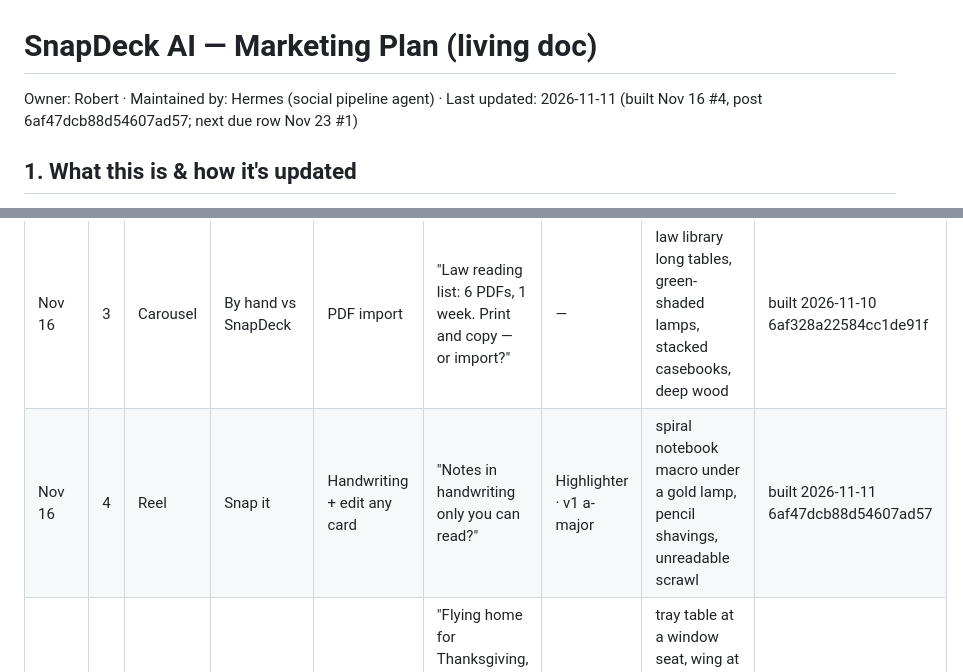
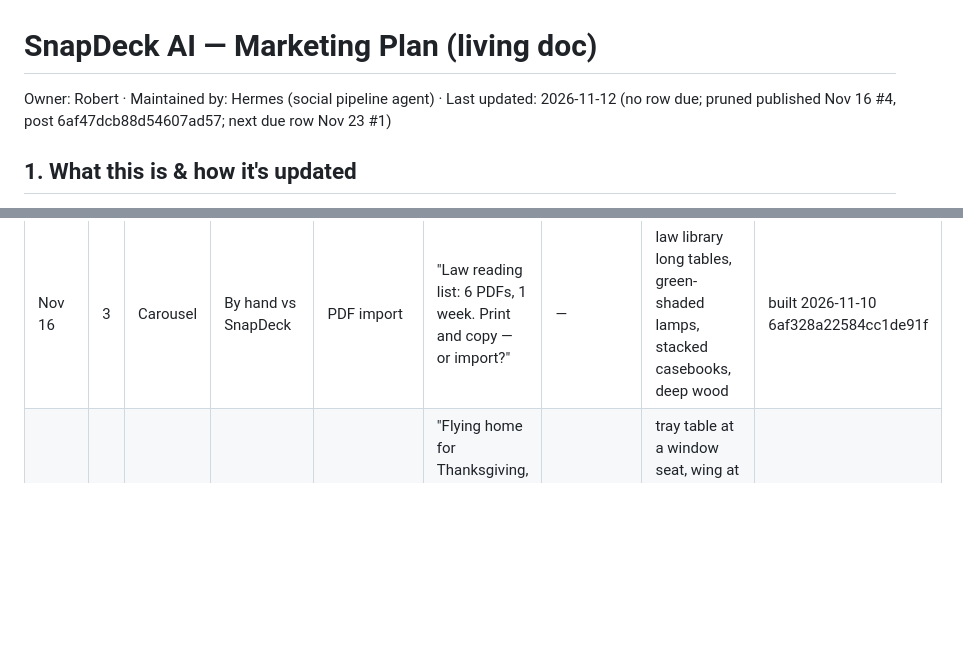
Before and after one commit to 12fdk/snapdeck.12f.dk, a Markdown page: marketing.md, 2 parts joined by grey strips. Drawn GitHub-style; blank space fills up the shorter version.

Commit message:
marketing: no row due 2026-11-12 — prune published Nov 16 #4, add §8 row

```diff
--- a/marketing.md
+++ b/marketing.md
@@ -1,6 +1,6 @@
 # SnapDeck AI — Marketing Plan (living doc)
 
-Owner: Robert · Maintained by: Hermes (social pipeline agent) · Last updated: 2026-11-11 (built Nov 16 #4, post 6af47dcb88d54607ad57; next due row Nov 23 #1)
+Owner: Robert · Maintained by: Hermes (social pipeline agent) · Last updated: 2026-11-12 (no row due; pruned published Nov 16 #4, post 6af47dcb88d54607ad57; next due row Nov 23 #1)
 
 ## 1. What this is & how it's updated
 
@@ -311,7 +311,6 @@ weeks", never "finals on Dec 7".
 | Week of | # | Format | Series | Feature / message | Hook (first 1–2 s) | Reel look · music | Look / scene (start point; must differ from recent looks) | Status |
 |---|---|---|---|---|---|---|---|---|
 | Nov 16 | 3 | Carousel | By hand vs SnapDeck | PDF import | "Law reading list: 6 PDFs, 1 week. Print and copy — or import?" | — | law library long tables, green-shaded lamps, stacked casebooks, deep wood | built 2026-11-10 6af328a22584cc1de91f |
-| Nov 16 | 4 | Reel | Snap it | Handwriting + edit any card | "Notes in handwriting only you can read?" | Highlighter · v1 a-major | spiral notebook macro under a gold lamp, pencil shavings, unreadable scrawl | built 2026-11-11 6af47dcb88d54607ad57 |
 | Nov 23 | 1 | Reel | No signal | Airplane mode | "Flying home for Thanksgiving, finals the week after. Airplane mode, still studying." | Lamp · v5 c-min | tray table at a window seat, wing at sunset, notebook and pencil, phone face-down | queued |
 | Nov 23 | 2 | Carousel | Countdown | Photo → deck + study mode | "Back from Thanksgiving break, finals in 10 days: the plan." | — | family kitchen table, half-eaten pie dish, notebooks, warm tungsten | queued |
 | Nov 23 | 3 | Reel | 1 a.m. | Photo → deck | "Sunday night after break: six lectures to catch up on." | Highlighter · v0 c-major | half-unpacked suitcase on a dorm floor, notes spilling out, gold fairy lights | queued |
```
Also changed, not shown: other parts of marketing.md (+13 -0 lines).
